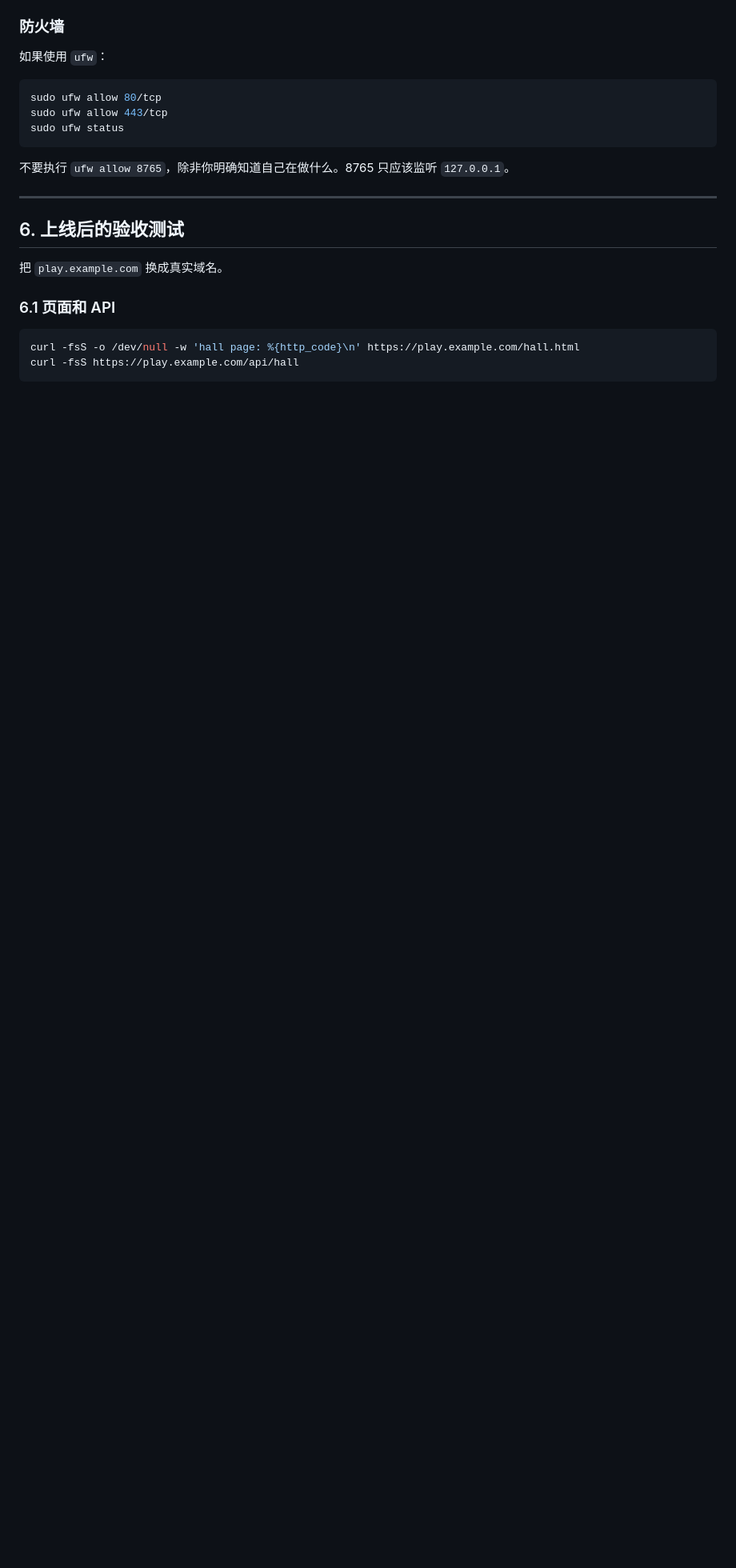
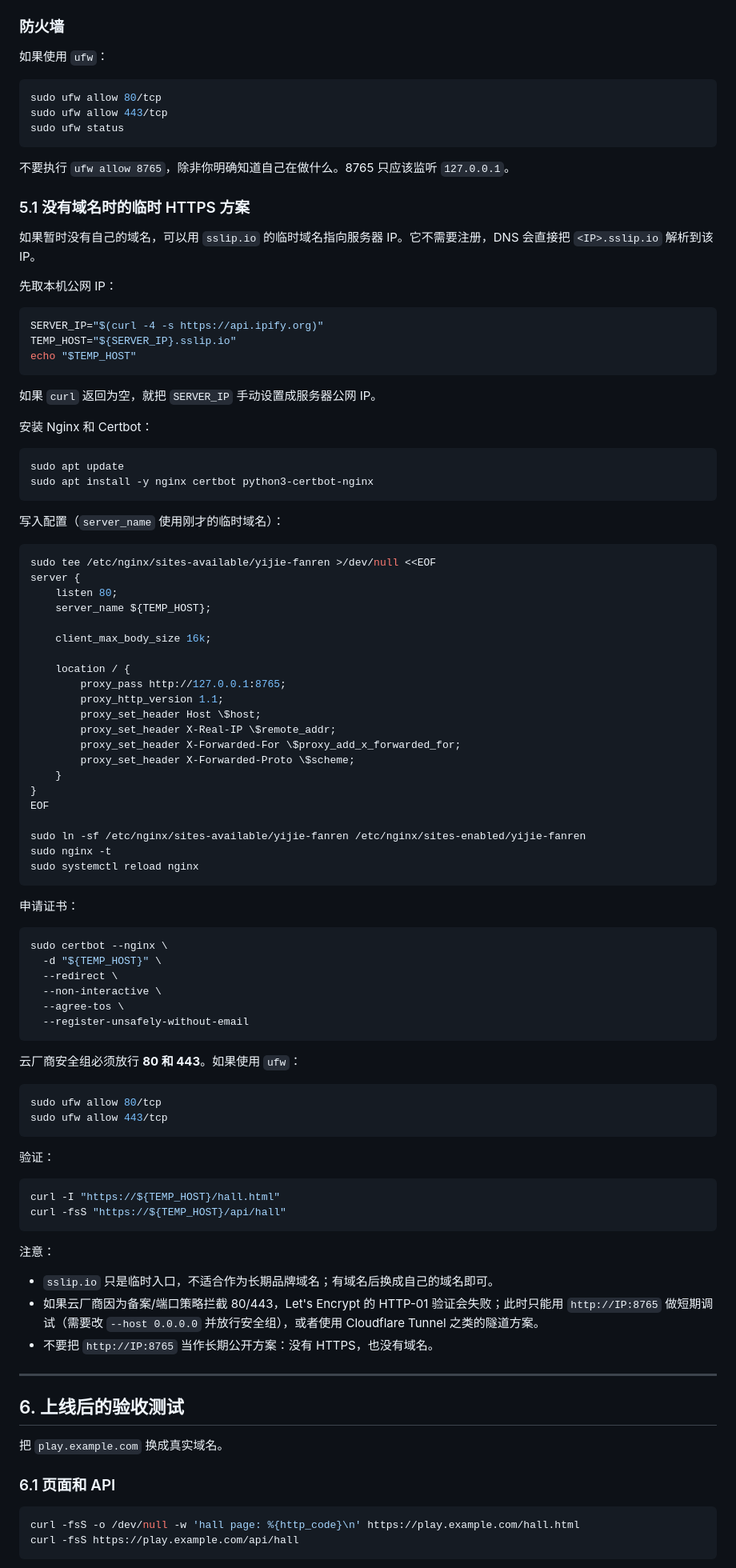
Before and after one commit to wang1375830242/yijie-fanren, a Markdown page: docs/deploy-backend-linux.md, the part around the change. Shown at 80% size. Rendered like a GitHub page; blank space fills up the shorter version.

Commit message:
docs: add temporary sslip HTTPS deployment option

````diff
--- a/docs/deploy-backend-linux.md
+++ b/docs/deploy-backend-linux.md
@@ -240,6 +240,85 @@ sudo ufw status
 
 不要执行 `ufw allow 8765`，除非你明确知道自己在做什么。8765 只应该监听 `127.0.0.1`。
 
+### 5.1 没有域名时的临时 HTTPS 方案
+
+如果暂时没有自己的域名，可以用 `sslip.io` 的临时域名指向服务器 IP。它不需要注册，DNS 会直接把 `<IP>.sslip.io` 解析到该 IP。
+
+先取本机公网 IP：
+
+```bash
+SERVER_IP="$(curl -4 -s https://api.ipify.org)"
+TEMP_HOST="${SERVER_IP}.sslip.io"
+echo "$TEMP_HOST"
+```
+
+如果 `curl` 返回为空，就把 `SERVER_IP` 手动设置成服务器公网 IP。
+
+安装 Nginx 和 Certbot：
+
+```bash
+sudo apt update
+sudo apt install -y nginx certbot python3-certbot-nginx
+```
+
+写入配置（`server_name` 使用刚才的临时域名）：
+
+```bash
+sudo tee /etc/nginx/sites-available/yijie-fanren >/dev/null <<EOF
+server {
+    listen 80;
+    server_name ${TEMP_HOST};
+
+    client_max_body_size 16k;
+
+    location / {
+        proxy_pass http://127.0.0.1:8765;
+        proxy_http_version 1.1;
+        proxy_set_header Host \$host;
+        proxy_set_header X-Real-IP \$remote_addr;
+        proxy_set_header X-Forwarded-For \$proxy_add_x_forwarded_for;
+        proxy_set_header X-Forwarded-Proto \$scheme;
+    }
+}
+EOF
+
+sudo ln -sf /etc/nginx/sites-available/yijie-fanren /etc/nginx/sites-enabled/yijie-fanren
+sudo nginx -t
+sudo systemctl reload nginx
+```
+
+申请证书：
+
+```bash
+sudo certbot --nginx \
+  -d "${TEMP_HOST}" \
+  --redirect \
+  --non-interactive \
+  --agree-tos \
+  --register-unsafely-without-email
+```
+
+云厂商安全组必须放行 **80 和 443**。如果使用 `ufw`：
+
+```bash
+sudo ufw allow 80/tcp
+sudo ufw allow 443/tcp
+```
+
+验证：
+
+```bash
+curl -I "https://${TEMP_HOST}/hall.html"
+curl -fsS "https://${TEMP_HOST}/api/hall"
+```
+
+注意：
+
+- `sslip.io` 只是临时入口，不适合作为长期品牌域名；有域名后换成自己的域名即可。
+- 如果云厂商因为备案/端口策略拦截 80/443，Let's Encrypt 的 HTTP-01 验证会失败；此时只能用 `http://IP:8765` 做短期调试（需要改 `--host 0.0.0.0` 并放行安全组），或者使用 Cloudflare Tunnel 之类的隧道方案。
+- 不要把 `http://IP:8765` 当作长期公开方案：没有 HTTPS，也没有域名。
+
+
 ---
 
 ## 6. 上线后的验收测试
````
